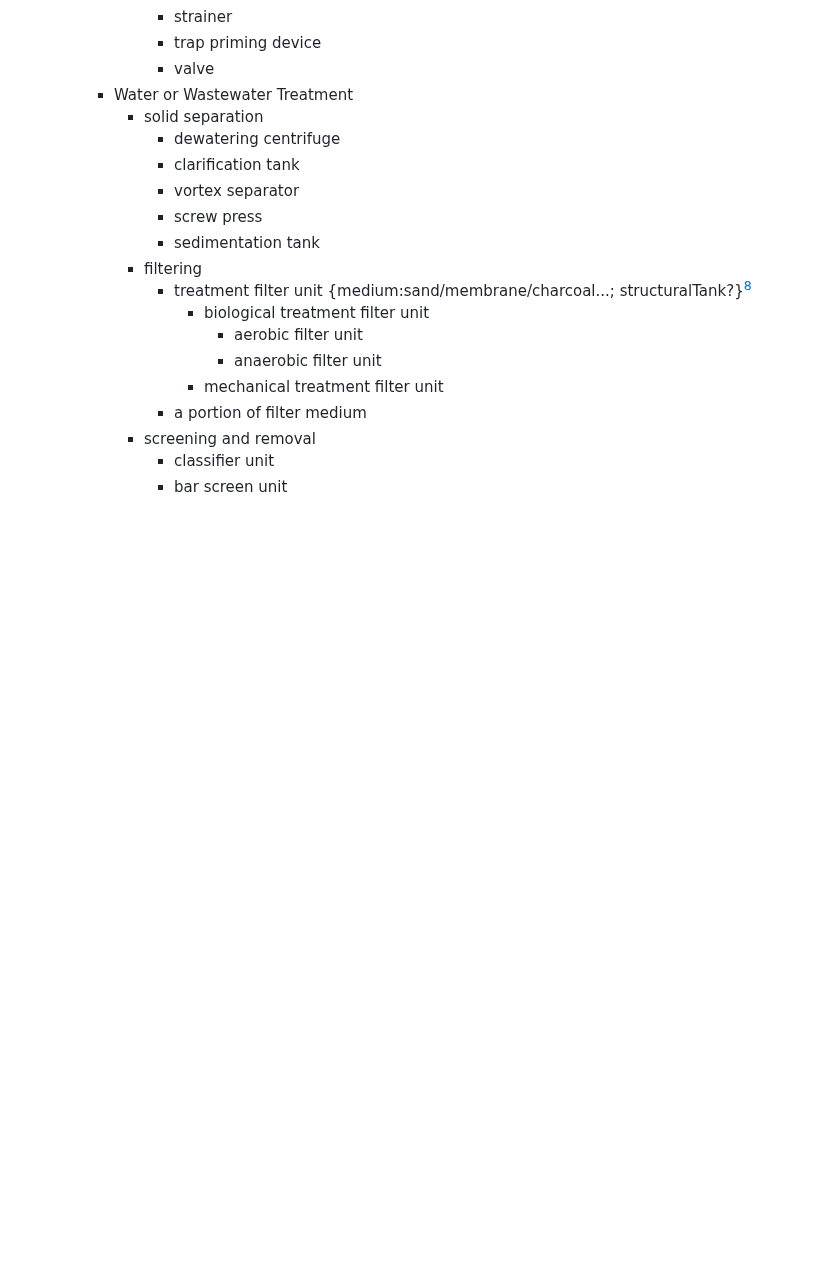
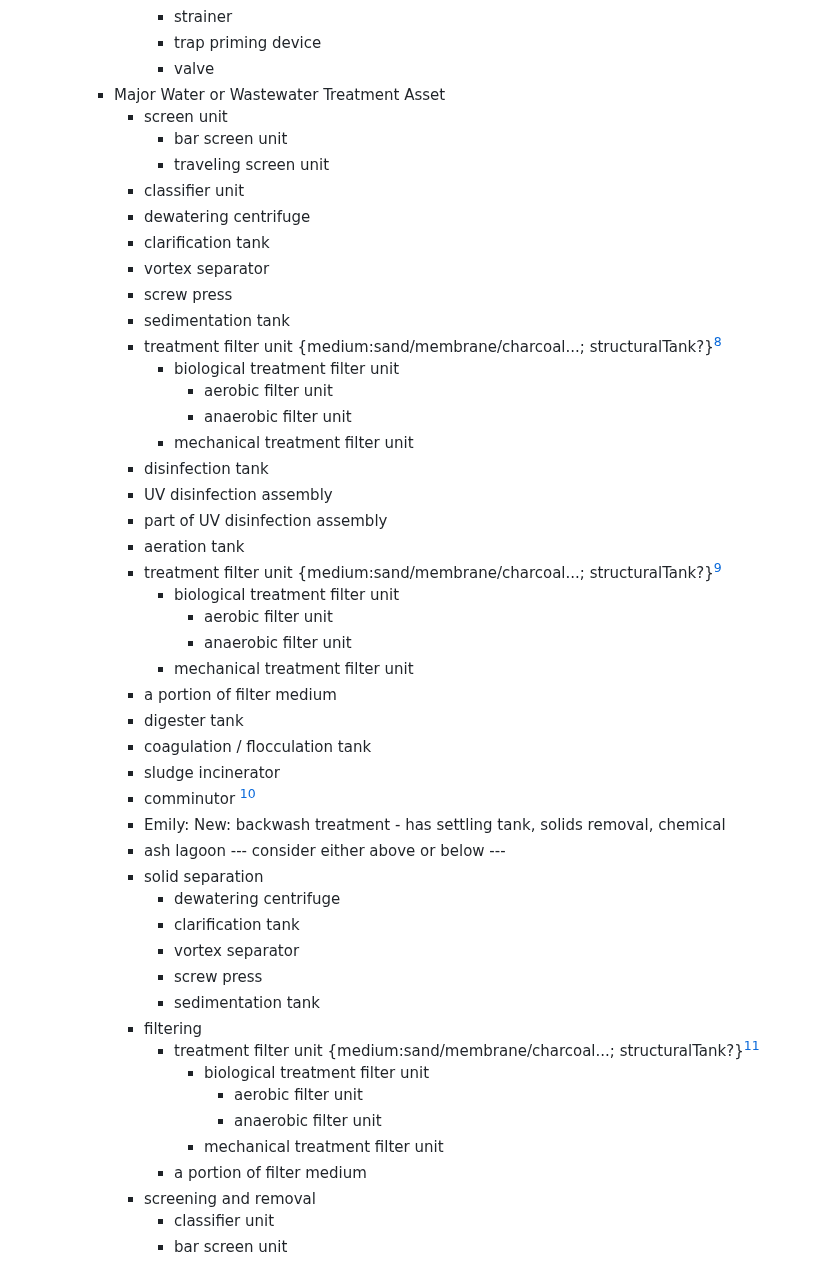
Before and after one commit to TW-ASMP/TWmaximoConfig, a Markdown page: Classification/asset_classification.md, the part around the change. Rendered like a GitHub page; blank space fills up the shorter version.

Commit message:
removing categories within Treatment Assets

```diff
--- a/Classification/asset_classification.md
+++ b/Classification/asset_classification.md
@@ -154,7 +154,38 @@ In the content section, asset classes name written in lower case represents a na
                 * strainer
                 * trap priming device
                 * valve
-        * Water or Wastewater Treatment
+        * Major Water or Wastewater Treatment Asset
+            * screen unit
+                * bar screen unit
+                * traveling screen unit
+            * classifier unit
+            * dewatering centrifuge
+            * clarification tank
+            * vortex separator
+            * screw press
+            * sedimentation tank
+            * treatment filter unit {medium:sand/membrane/charcoal...; structuralTank?}[^6]
+                * biological treatment filter unit
+                    * aerobic filter unit
+                    * anaerobic filter unit
+                * mechanical treatment filter unit
+            * disinfection tank
+            * UV disinfection assembly
+            * part of UV disinfection assembly
+            * aeration tank
+            * treatment filter unit {medium:sand/membrane/charcoal...; structuralTank?}[^6]
+                * biological treatment filter unit
+                    * aerobic filter unit
+                    * anaerobic filter unit
+                * mechanical treatment filter unit
+            * a portion of filter medium
+            * digester tank
+            * coagulation / flocculation tank
+            * sludge incinerator
+            * comminutor [^6]
+            * Emily: New: backwash treatment - has settling tank, solids removal, chemical
+            * ash lagoon
+            --- consider either above or below ---
             * solid separation
                 * dewatering centrifuge
                 * clarification tank
```
